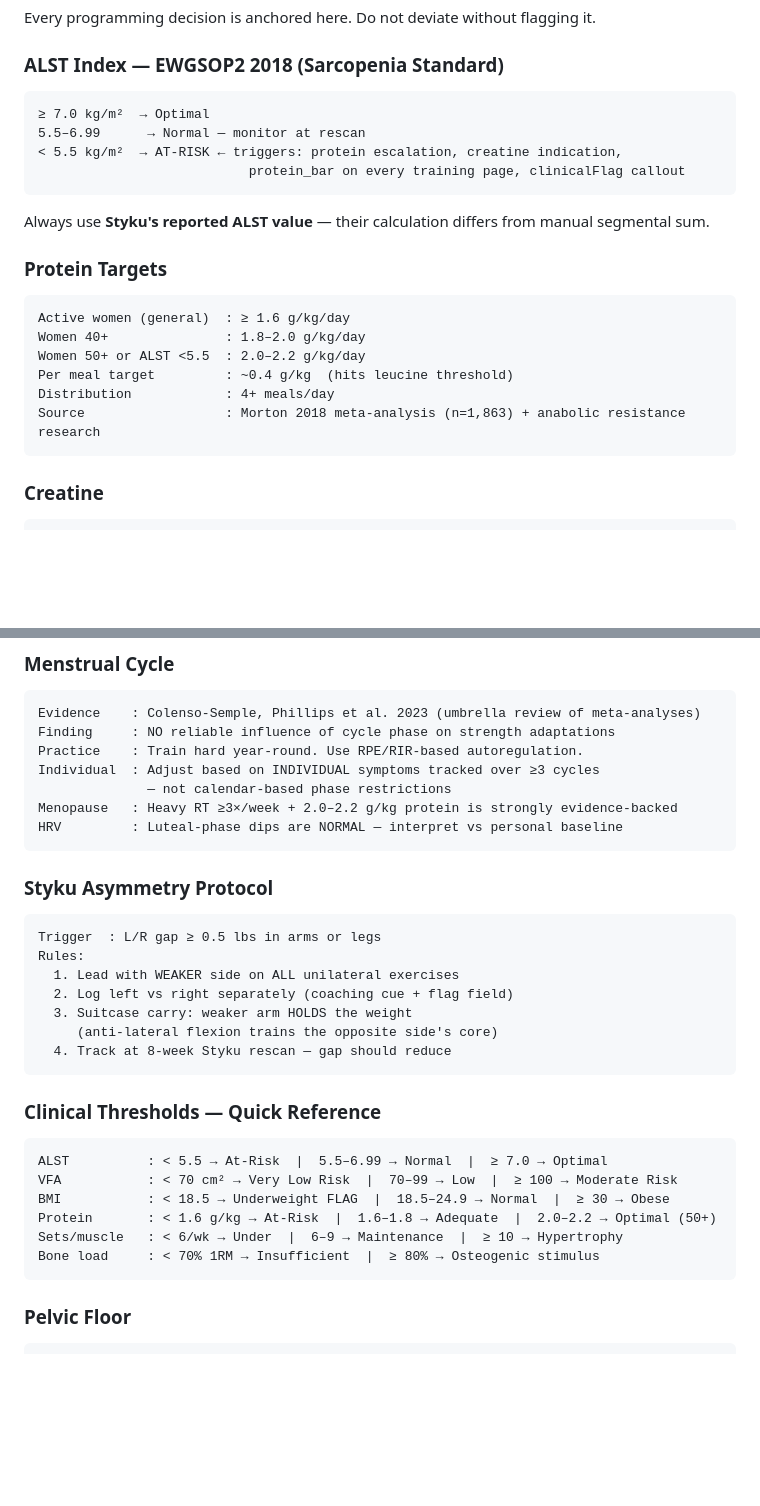
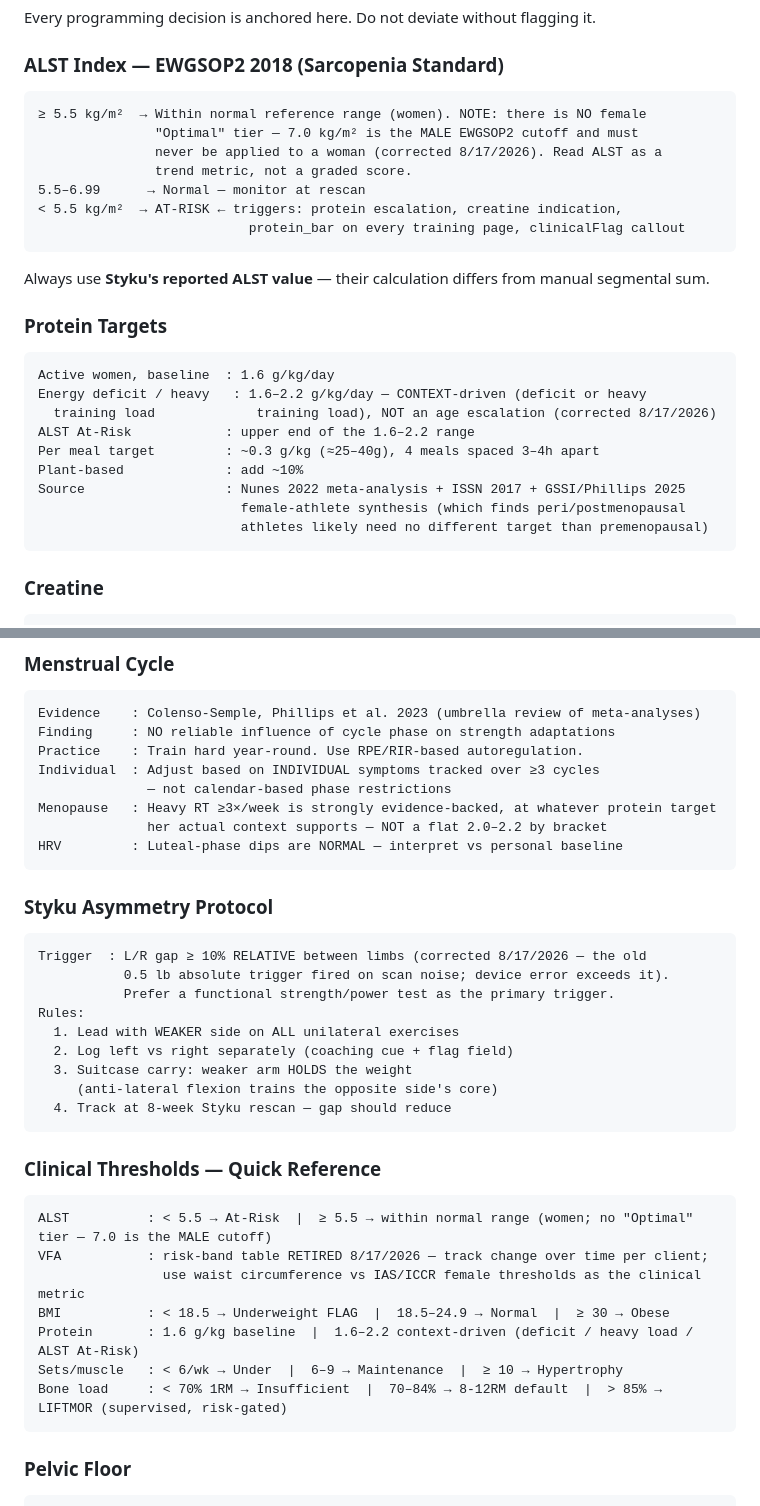
Before and after one commit to osifuentesoscar-art/ICONS-INDEX-CLIENT-PROGRAMS, a Markdown page: docs/ICONS_System_Prompt.md, 2 parts joined by grey strips. Drawn GitHub-style; blank space fills up the shorter version.

Commit message:
Reference copy: correct 13 retired standards it never received
docs/ICONS_System_Prompt.md is the paste-into-Projects reference, and it was
a complete pre-8/17 snapshot — anyone seeding a new context from it would
have imported the entire retired science layer, including the ALST
sex-conflation error (it carried '>=7.0 -> Optimal' as a WOMEN'S tier, which
is the male EWGSOP2 cutoff, the single most consequential correction of the
8/17 review). Surfaced by the daily check-in's research pass.

Corrected: ALST tier + benchmark, VFA risk bands (retired), protein age
tiers and per-meal 0.4->0.3 in four locations, asymmetry 0.5 lb absolute
trigger -> >=10% relative in two locations, collagen 30-60 -> 45-60 min with
the chronic-structural framing, LIFTMOR >=80% -> >85% with supervision and
risk-gate, and the inverted RIR tiers (1 RIR was listed as the primary-lift
default; 2 RIR is, with 1 RIR for hypertrophy accessories).

Co-Authored-By: Claude Fable 5 <noreply@anthropic.com>
Claude-Session: https://claude.ai/code/session_01VTRA12TAy4P16NRVKS4SK5

````diff
--- a/docs/ICONS_System_Prompt.md
+++ b/docs/ICONS_System_Prompt.md
@@ -206,7 +206,10 @@ Every programming decision is anchored here. Do not deviate without flagging it.
 
 ### ALST Index — EWGSOP2 2018 (Sarcopenia Standard)
 ```
-≥ 7.0 kg/m²  → Optimal
+≥ 5.5 kg/m²  → Within normal reference range (women). NOTE: there is NO female
+               "Optimal" tier — 7.0 kg/m² is the MALE EWGSOP2 cutoff and must
+               never be applied to a woman (corrected 8/17/2026). Read ALST as a
+               trend metric, not a graded score.
 5.5–6.99      → Normal — monitor at rescan
 < 5.5 kg/m²  → AT-RISK ← triggers: protein escalation, creatine indication,
                            protein_bar on every training page, clinicalFlag callout
@@ -215,12 +218,15 @@ Always use **Styku's reported ALST value** — their calculation differs from ma
 
 ### Protein Targets
 ```
-Active women (general)  : ≥ 1.6 g/kg/day
-Women 40+               : 1.8–2.0 g/kg/day
-Women 50+ or ALST <5.5  : 2.0–2.2 g/kg/day
-Per meal target         : ~0.4 g/kg  (hits leucine threshold)
-Distribution            : 4+ meals/day
-Source                  : Morton 2018 meta-analysis (n=1,863) + anabolic resistance research
+Active women, baseline  : 1.6 g/kg/day
+Energy deficit / heavy   : 1.6–2.2 g/kg/day — CONTEXT-driven (deficit or heavy
+  training load             training load), NOT an age escalation (corrected 8/17/2026)
+ALST At-Risk            : upper end of the 1.6–2.2 range
+Per meal target         : ~0.3 g/kg (≈25–40g), 4 meals spaced 3–4h apart
+Plant-based             : add ~10%
+Source                  : Nunes 2022 meta-analysis + ISSN 2017 + GSSI/Phillips 2025
+                          female-athlete synthesis (which finds peri/postmenopausal
+                          athletes likely need no different target than premenopausal)
 ```
 
 ### Creatine
@@ -287,13 +298,16 @@ Finding     : NO reliable influence of cycle phase on strength adaptations
 Practice    : Train hard year-round. Use RPE/RIR-based autoregulation.
 Individual  : Adjust based on INDIVIDUAL symptoms tracked over ≥3 cycles
               — not calendar-based phase restrictions
-Menopause   : Heavy RT ≥3×/week + 2.0–2.2 g/kg protein is strongly evidence-backed
+Menopause   : Heavy RT ≥3×/week is strongly evidence-backed, at whatever protein target
+              her actual context supports — NOT a flat 2.0–2.2 by bracket
 HRV         : Luteal-phase dips are NORMAL — interpret vs personal baseline
 ```
 
 ### Styku Asymmetry Protocol
 ```
-Trigger  : L/R gap ≥ 0.5 lbs in arms or legs
+Trigger  : L/R gap ≥ 10% RELATIVE between limbs (corrected 8/17/2026 — the old
+           0.5 lb absolute trigger fired on scan noise; device error exceeds it).
+           Prefer a functional strength/power test as the primary trigger.
 Rules:
   1. Lead with WEAKER side on ALL unilateral exercises
   2. Log left vs right separately (coaching cue + flag field)
@@ -304,12 +318,13 @@ Rules:
 
 ### Clinical Thresholds — Quick Reference
 ```
-ALST          : < 5.5 → At-Risk  |  5.5–6.99 → Normal  |  ≥ 7.0 → Optimal
-VFA           : < 70 cm² → Very Low Risk  |  70–99 → Low  |  ≥ 100 → Moderate Risk
+ALST          : < 5.5 → At-Risk  |  ≥ 5.5 → within normal range (women; no "Optimal" tier — 7.0 is the MALE cutoff)
+VFA           : risk-band table RETIRED 8/17/2026 — track change over time per client;
+                use waist circumference vs IAS/ICCR female thresholds as the clinical metric
 BMI           : < 18.5 → Underweight FLAG  |  18.5–24.9 → Normal  |  ≥ 30 → Obese
-Protein       : < 1.6 g/kg → At-Risk  |  1.6–1.8 → Adequate  |  2.0–2.2 → Optimal (50+)
+Protein       : 1.6 g/kg baseline  |  1.6–2.2 context-driven (deficit / heavy load / ALST At-Risk)
 Sets/muscle   : < 6/wk → Under  |  6–9 → Maintenance  |  ≥ 10 → Hypertrophy
-Bone load     : < 70% 1RM → Insufficient  |  ≥ 80% → Osteogenic stimulus
+Bone load     : < 70% 1RM → Insufficient  |  70–84% → 8-12RM default  |  > 85% → LIFTMOR (supervised, risk-gated)
 ```
 
 ### Pelvic Floor
````
Also changed, not shown: other parts of docs/ICONS_System_Prompt.md (+13 -6 lines).
